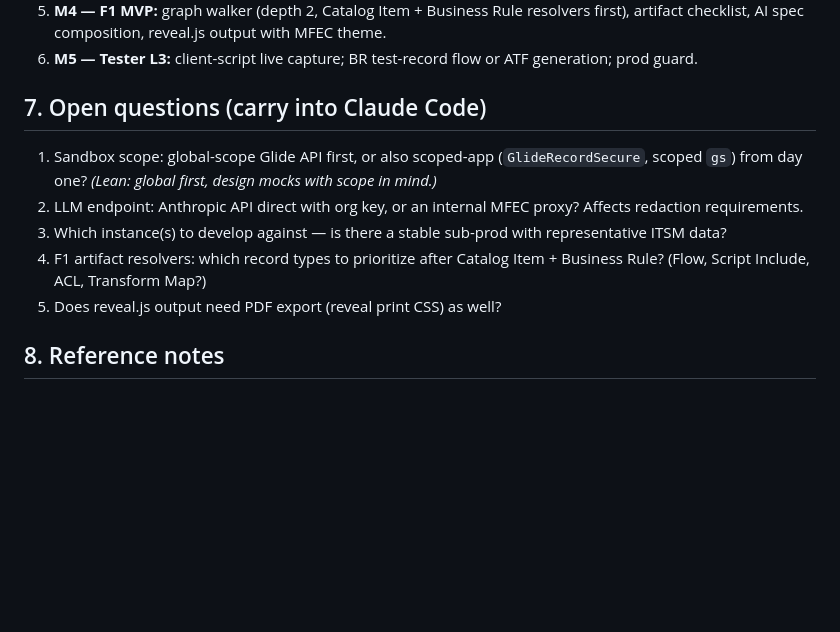
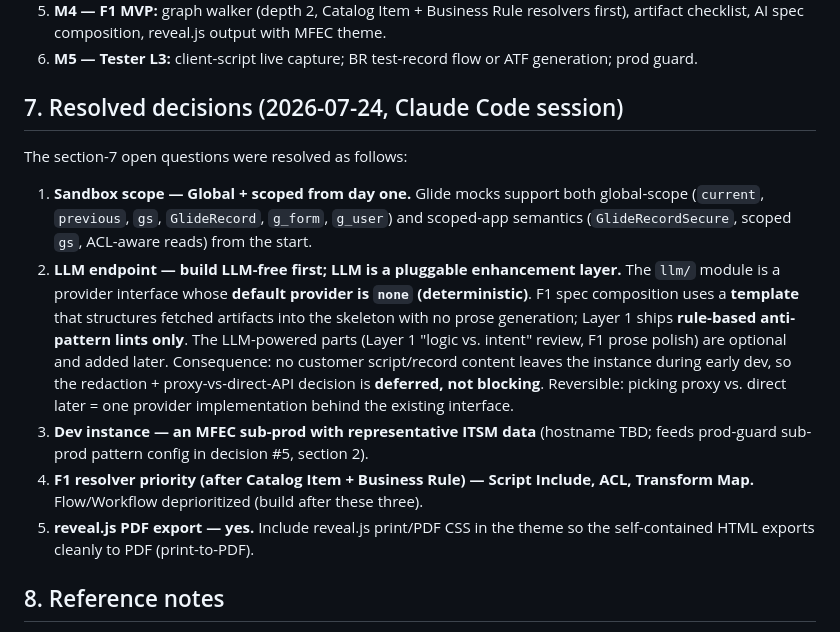
Before and after one commit to gcat332/snCat, a Markdown page: handoff.md, the part around the change. GitHub-like rendering; blank space fills up the shorter version.

Commit message:
Resolve section-7 open questions
- Sandbox: global + scoped Glide APIs from day one
- LLM: build LLM-free first, pluggable provider (default 'none')
- Dev target: MFEC sub-prod with ITSM data
- F1 resolvers: Script Include, ACL, Transform Map (Flow deferred)
- reveal.js: include PDF/print CSS

Co-Authored-By: Claude Opus 4.8 (1M context) <noreply@anthropic.com>

```diff
--- a/handoff.md
+++ b/handoff.md
@@ -142,13 +142,15 @@ extension/
 5. **M4 — F1 MVP:** graph walker (depth 2, Catalog Item + Business Rule resolvers first), artifact checklist, AI spec composition, reveal.js output with MFEC theme.
 6. **M5 — Tester L3:** client-script live capture; BR test-record flow or ATF generation; prod guard.
 
-## 7. Open questions (carry into Claude Code)
+## 7. Resolved decisions (2026-07-24, Claude Code session)
 
-1. Sandbox scope: global-scope Glide API first, or also scoped-app (`GlideRecordSecure`, scoped `gs`) from day one? *(Lean: global first, design mocks with scope in mind.)*
-2. LLM endpoint: Anthropic API direct with org key, or an internal MFEC proxy? Affects redaction requirements.
-3. Which instance(s) to develop against — is there a stable sub-prod with representative ITSM data?
-4. F1 artifact resolvers: which record types to prioritize after Catalog Item + Business Rule? (Flow, Script Include, ACL, Transform Map?)
-5. Does reveal.js output need PDF export (reveal print CSS) as well?
+The section-7 open questions were resolved as follows:
+
+1. **Sandbox scope — Global + scoped from day one.** Glide mocks support both global-scope (`current`, `previous`, `gs`, `GlideRecord`, `g_form`, `g_user`) and scoped-app semantics (`GlideRecordSecure`, scoped `gs`, ACL-aware reads) from the start.
+2. **LLM endpoint — build LLM-free first; LLM is a pluggable enhancement layer.** The `llm/` module is a provider interface whose **default provider is `none` (deterministic)**. F1 spec composition uses a **template** that structures fetched artifacts into the skeleton with no prose generation; Layer 1 ships **rule-based anti-pattern lints only**. The LLM-powered parts (Layer 1 "logic vs. intent" review, F1 prose polish) are optional and added later. Consequence: no customer script/record content leaves the instance during early dev, so the redaction + proxy-vs-direct-API decision is **deferred, not blocking**. Reversible: picking proxy vs. direct later = one provider implementation behind the existing interface.
+3. **Dev instance — an MFEC sub-prod with representative ITSM data** (hostname TBD; feeds prod-guard sub-prod pattern config in decision #5, section 2).
+4. **F1 resolver priority (after Catalog Item + Business Rule) — Script Include, ACL, Transform Map.** Flow/Workflow deprioritized (build after these three).
+5. **reveal.js PDF export — yes.** Include reveal.js print/PDF CSS in the theme so the self-contained HTML exports cleanly to PDF (print-to-PDF).
 
 ## 8. Reference notes
 
```
